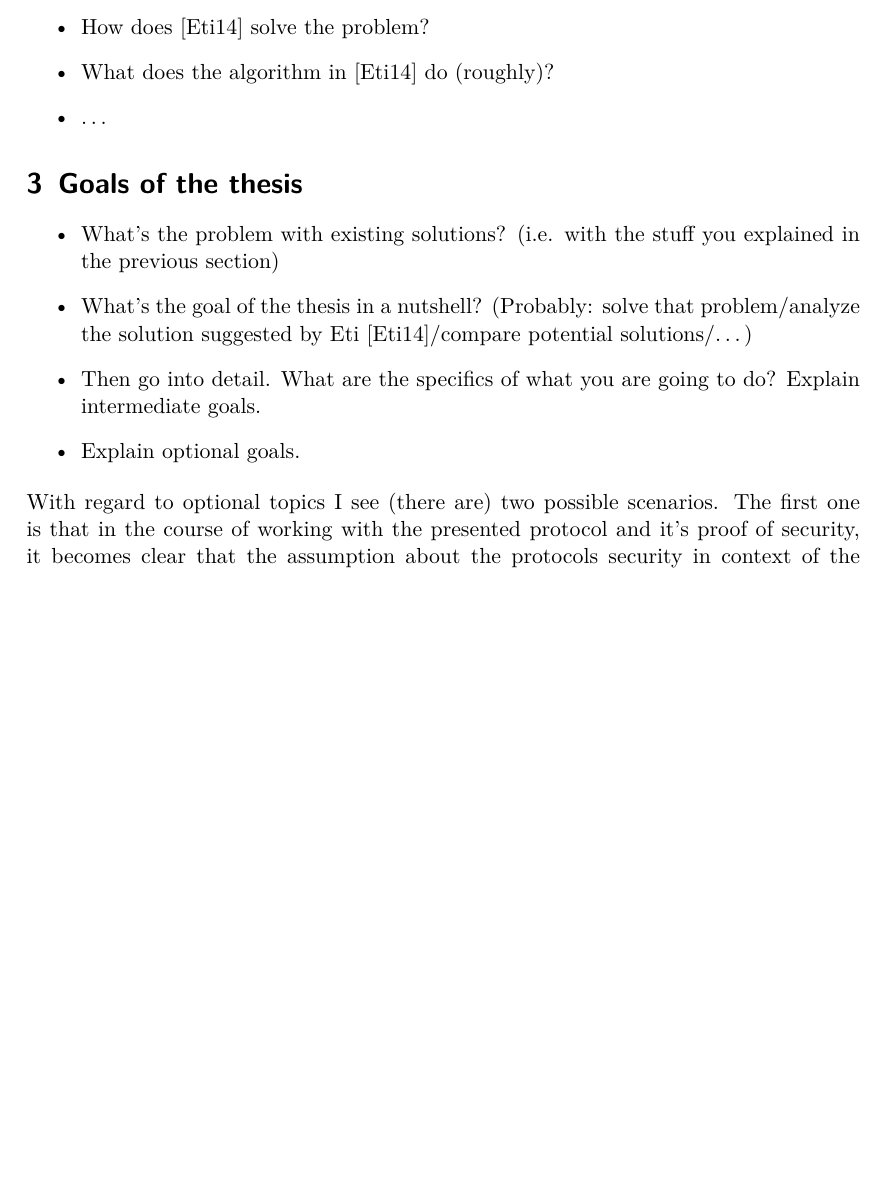
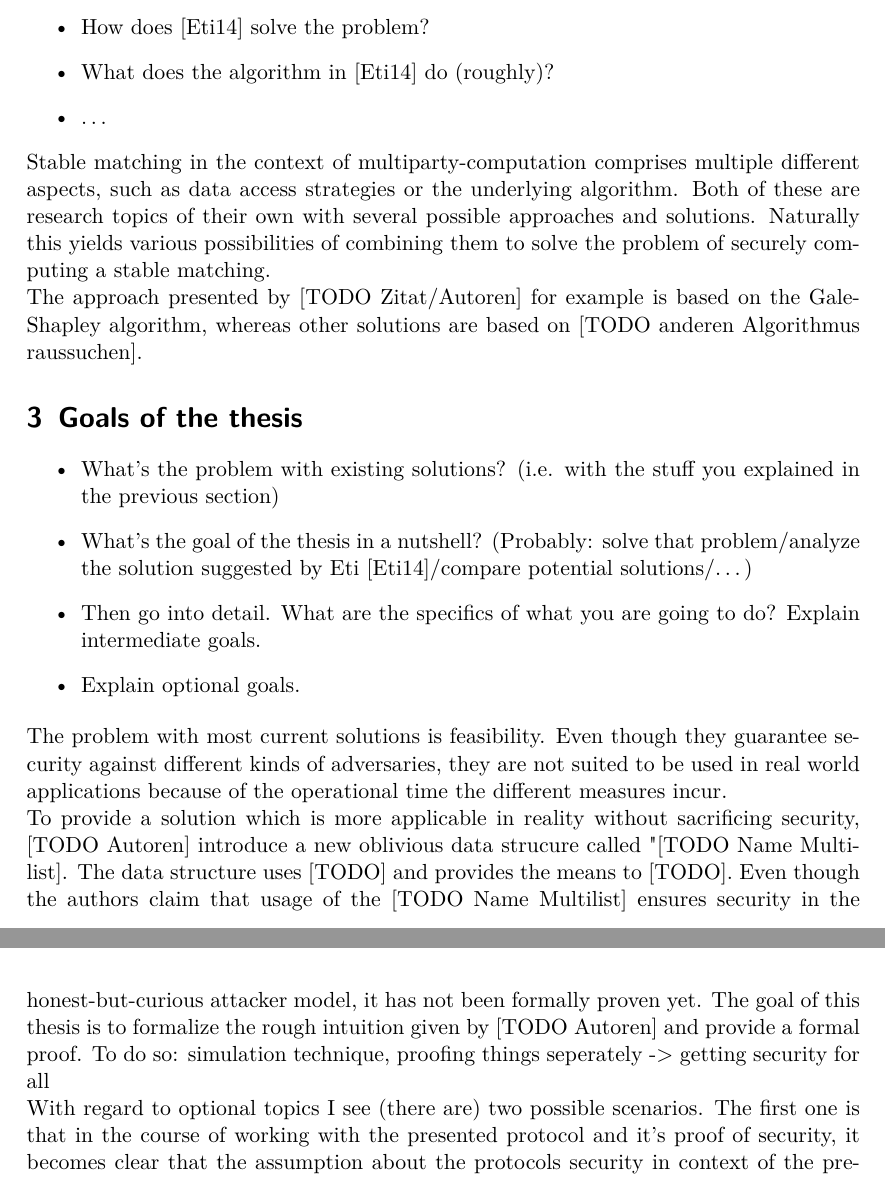
Before and after one commit to EllaMV/Bachelorarbeit, a LaTeX document (Proposal/Latex/Proposal Ella Vahle.tex, which reads Proposal/Latex/currentstate.tex, Proposal/Latex/goals.tex): part of page 2 of 3 before the commit and two parts of pages 2 and 3 of 4 after it, the two joined at a grey line, cut so that both start at the same text, the shorter picture padded with empty space. Compiled offline with pdfLaTeX.

Commit message:
More work on goals and started work on current state

```diff
--- a/Proposal/Latex/currentstate.tex
+++ b/Proposal/Latex/currentstate.tex
@@ -8,3 +8,5 @@ For example, you could write about:
   \item What does the algorithm in \cite{testref} do (roughly)?
   \item \dots
 \end{itemize}
+Stable matching in the context of multiparty-computation comprises multiple different aspects, such as data access strategies or the underlying algorithm. Both of these are research topics of their own with several possible approaches and solutions. Naturally this yields various possibilities of combining them to solve the problem of securely computing a stable matching. \\
+The approach presented by [TODO Zitat/Autoren] for example is based on the Gale-Shapley algorithm, whereas other solutions are based on [TODO anderen Algorithmus raussuchen].
--- a/Proposal/Latex/goals.tex
+++ b/Proposal/Latex/goals.tex
@@ -5,6 +5,9 @@
   \item Then go into detail. What are the specifics of what you are going to do? Explain intermediate goals.
   \item Explain optional goals.
 \end{itemize}
-With regard to optional topics I see (there are) two possible scenarios.
+The problem with most current solutions is feasibility. Even though they guarantee security against different kinds of adversaries, they are not suited to be used in real world applications because of the operational time the different measures incur.\\
+To provide a solution which is more applicable in reality without sacrificing security, [TODO Autoren] introduce a new oblivious data strucure called "[TODO Name Multilist]. The data structure uses [TODO] and provides the means to [TODO]. Even though the authors claim that usage of the [TODO Name Multilist] ensures security in the honest-but-curious attacker model, it has not been formally proven yet. The goal of this thesis is to formalize the rough intuition given by [TODO Autoren] and provide a formal proof.
+To do so: simulation technique, proofing things seperately -> getting security for all
+\ \\With regard to optional topics I see (there are) two possible scenarios.
 The first one is that in the course of working with the presented protocol and it's proof of security, it becomes clear that the assumption about the protocols security in context of the presented security model doesn't hold. In this case the first step would be to examine and explain the problems that arise. The insights gained could be used to identify a different, weaker security model that solves the problems the initial protocol implied. With such an altered security model a proof can then again be attempted.\\
 The second one is that the proof turns out to be more straight forward than expected. A reasonable course of action could be to go a step further and investigate how the proven security transfers to other security models, such as an active attacker scenario.
```
Also changed, not shown: Proposal/Latex/Proposal Ella Vahle.pdf, 3 other files.
